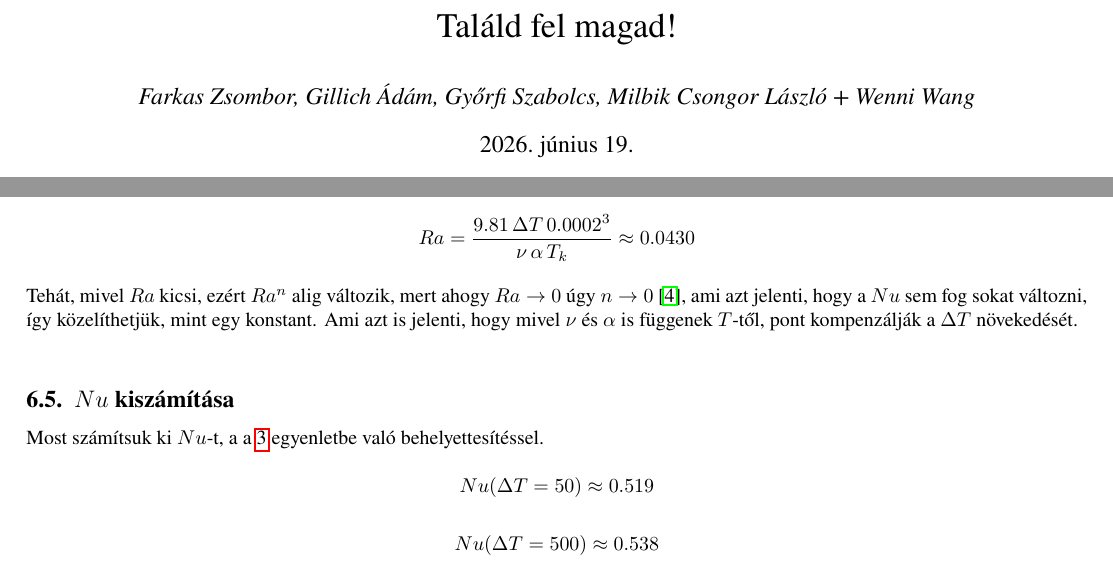
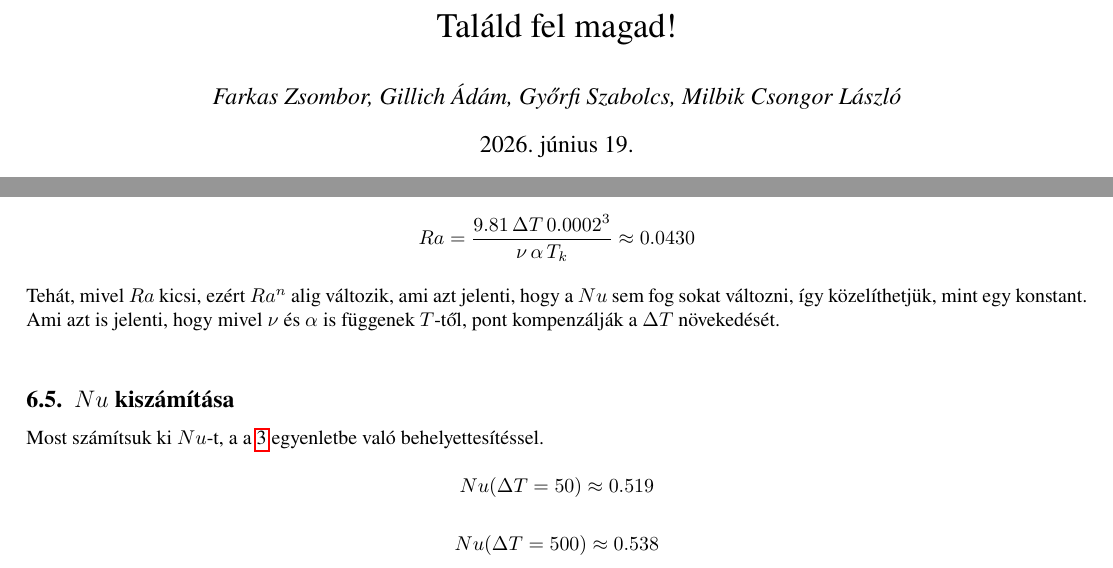
Before and after one commit to Adam-Gillich/Invent-Yourself, a LaTeX document (HFKM_leiras.tex): two parts of pages 1 and 5 of 8, joined at a grey line, cut so that both start at the same text. Compiled offline with pdfLaTeX.

Commit message:
Kiegészítés 0.5

```diff
--- a/HFKM_leiras.tex
+++ b/HFKM_leiras.tex
@@ -27,7 +27,7 @@
 \usepackage{newtxtext}
 
 \title{ Találd fel magad! }
-\author{\textit{Farkas Zsombor, Gillich Ádám, Győrfi Szabolcs, Milbik Csongor László + Wenni Wang }}
+\author{\textit{Farkas Zsombor, Gillich Ádám, Győrfi Szabolcs, Milbik Csongor László}}
 \date{\today}
 
 %-------------------------------------------------------------------------------------------
@@ -250,7 +250,7 @@ Ra = \frac{9.81\, \Delta T\, 0.0002^3}{\nu\, \alpha\, T_k} \approx 0.0271
 Ra = \frac{9.81\, \Delta T\, 0.0002^3}{\nu\, \alpha\, T_k} \approx 0.0430
 \]
 \\
-Tehát, mivel $Ra$ kicsi, ezért $Ra^n$ alig változik, mert ahogy $Ra \to 0$ úgy $n \to 0$ \cite{Churchill},
+Tehát, mivel $Ra$ kicsi, ezért $Ra^n$ alig változik,
  ami azt jelenti, hogy a $Nu$ sem fog sokat változni, így közelíthetjük,
 mint egy konstant. Ami azt is jelenti, hogy mivel $\nu$ és $\alpha$ is függenek $T$-től, pont
 kompenzálják a $\Delta T$ növekedését.\\
```
